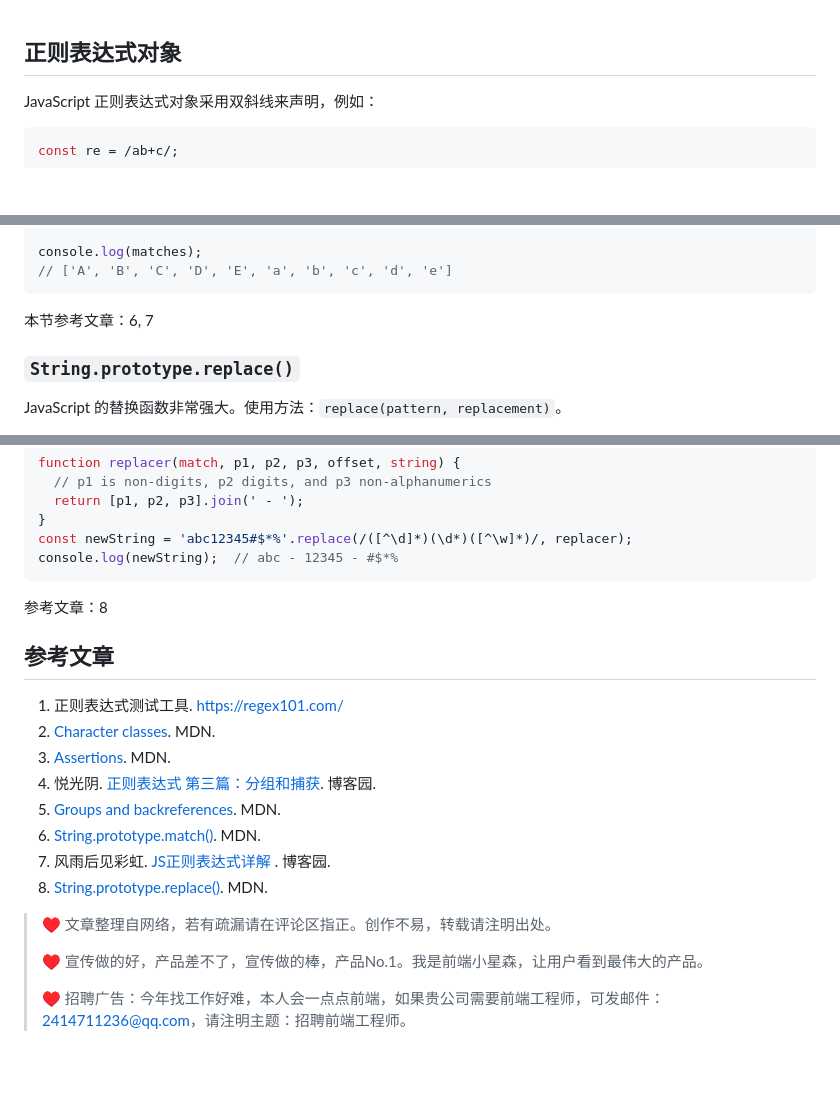
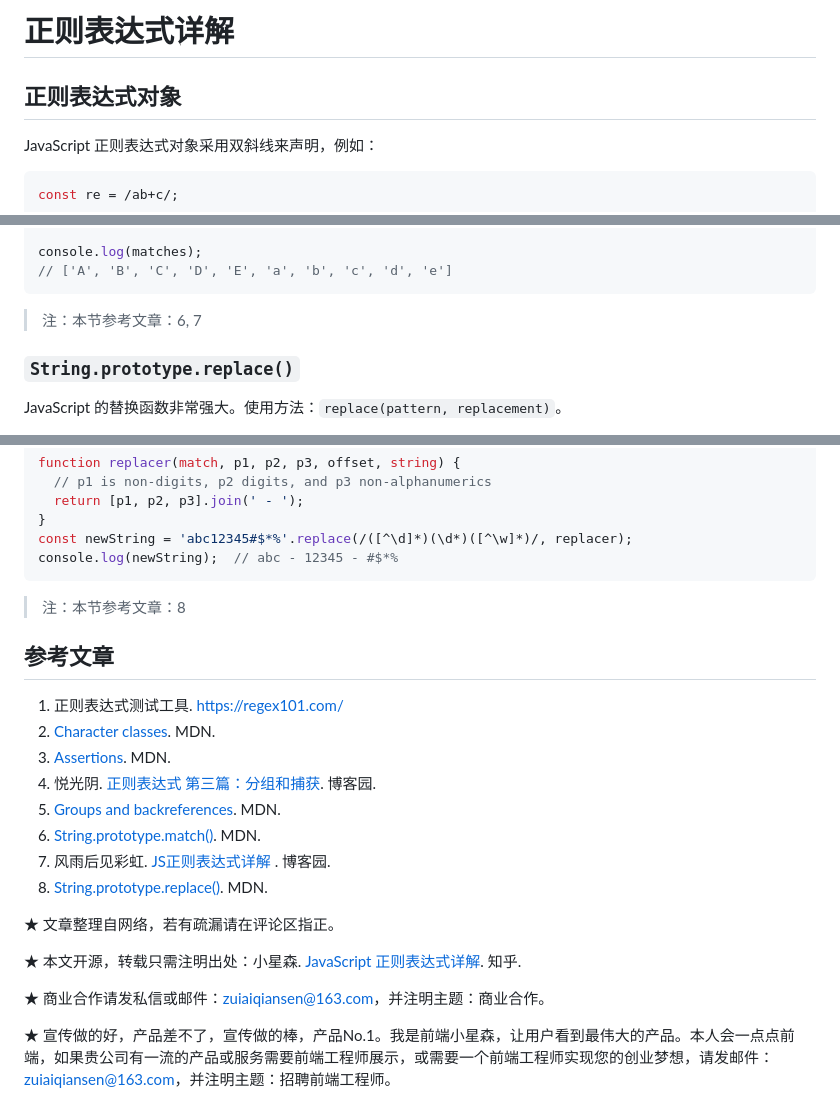
Before and after one commit to eq99/FrontEndCultivation, a Markdown page: JavaScript/regex.md, 3 parts joined by grey strips. GitHub-like rendering; blank space fills up the shorter version.

````diff
--- a/JavaScript/regex.md
+++ b/JavaScript/regex.md
@@ -1,3 +1,5 @@
+# 正则表达式详解
+
 ## 正则表达式对象
 
 JavaScript 正则表达式对象采用双斜线来声明，例如：
@@ -238,7 +240,7 @@ console.log(matches);
 // ['A', 'B', 'C', 'D', 'E', 'a', 'b', 'c', 'd', 'e']
 ```
 
-本节参考文章：6, 7
+> 注：本节参考文章：6, 7
 
 ### `String.prototype.replace()`
 
@@ -314,7 +316,7 @@ const newString = 'abc12345#$*%'.replace(/([^\d]*)(\d*)([^\w]*)/, replacer);
 console.log(newString);  // abc - 12345 - #$*%
 ```
 
-参考文章：8
+> 注：本节参考文章：8
 
 ## 参考文章
 
@@ -327,8 +329,12 @@ console.log(newString);  // abc - 12345 - #$*%
 7. 风雨后见彩虹. [JS正则表达式详解 ](https://www.cnblogs.com/moqiutao/p/6513628.html). 博客园.
 8. [String.prototype.replace()](https://developer.mozilla.org/en-US/docs/Web/JavaScript/Reference/Global_Objects/String/replace#specifying_a_function_as_the_replacement). MDN.
 
-> ♥ 文章整理自网络，若有疏漏请在评论区指正。创作不易，转载请注明出处。
->
-> ♥ 宣传做的好，产品差不了，宣传做的棒，产品No.1。我是前端小星森，让用户看到最伟大的产品。
->
-> ♥ 招聘广告：今年找工作好难，本人会一点点前端，如果贵公司需要前端工程师，可发邮件：2414711236@qq.com，请注明主题：招聘前端工程师。
+
+
+★ 文章整理自网络，若有疏漏请在评论区指正。
+
+★ 本文开源，转载只需注明出处：小星森. [JavaScript 正则表达式详解](https://zhuanlan.zhihu.com/p/570372405). 知乎.
+
+★ 商业合作请发私信或邮件：zuiaiqiansen@163.com，并注明主题：商业合作。
+
+★ 宣传做的好，产品差不了，宣传做的棒，产品No.1。我是前端小星森，让用户看到最伟大的产品。本人会一点点前端，如果贵公司有一流的产品或服务需要前端工程师展示，或需要一个前端工程师实现您的创业梦想，请发邮件：zuiaiqiansen@163.com，并注明主题：招聘前端工程师。
````
Also changed, not shown: CSS/box.md (+54 -19 lines), CSS/img/margin-top-bug.png (added).
